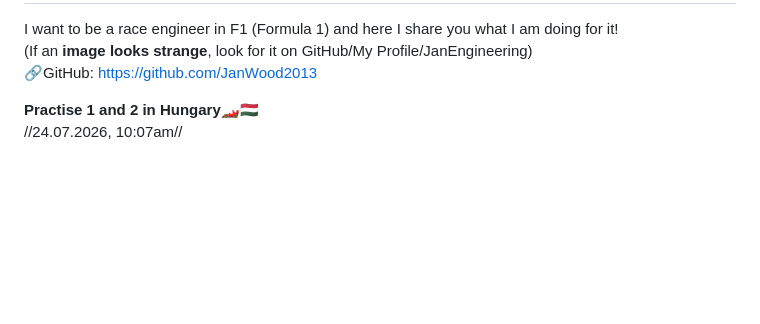
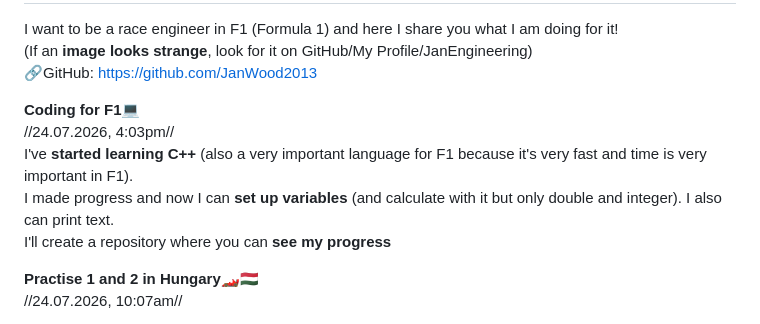
Before and after one commit to JanWood2013/JanEngineering, a Markdown page: README.md, the part around the change. Drawn GitHub-style; blank space fills up the shorter version.

```diff
--- a/README.md
+++ b/README.md
@@ -4,6 +4,12 @@ I want to be a race engineer in F1 (Formula 1)
 and here I share you what I am doing for it!
 (If an **image looks strange**, look for it on GitHub/My Profile/JanEngineering)
 🔗GitHub: https://github.com/JanWood2013
+
+**Coding for F1💻**
+//24.07.2026, 4:03pm//
+I've **started learning C++** (also a very important language for F1 because it's very fast and time is very important in F1).
+I made progress and now I can **set up variables** (and calculate with it but only double and integer). I also can print text.
+I'll create a repository where you can **see my progress**
 
 **Practise 1 and 2 in Hungary🏎️🇭🇺**
 //24.07.2026, 10:07am//
```
